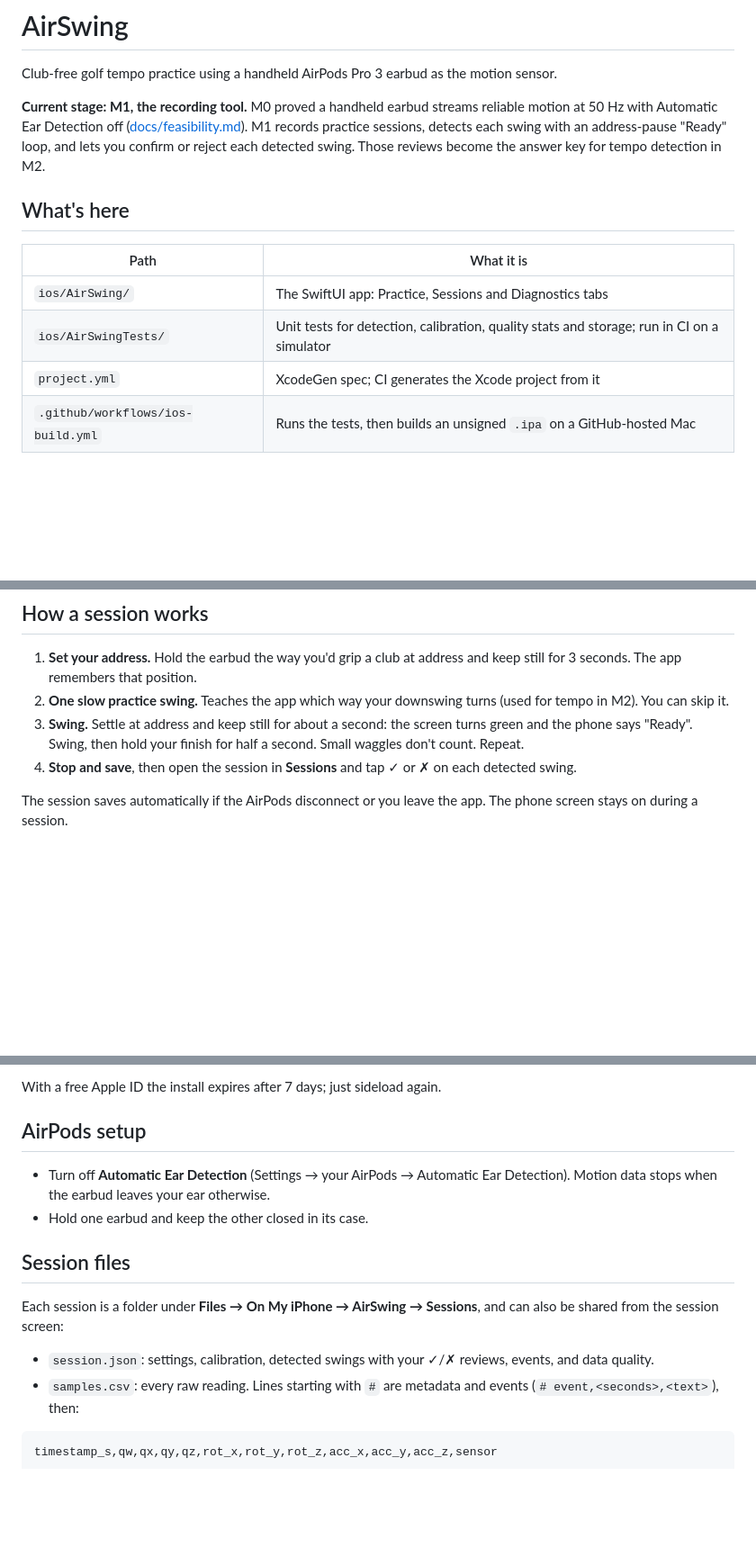
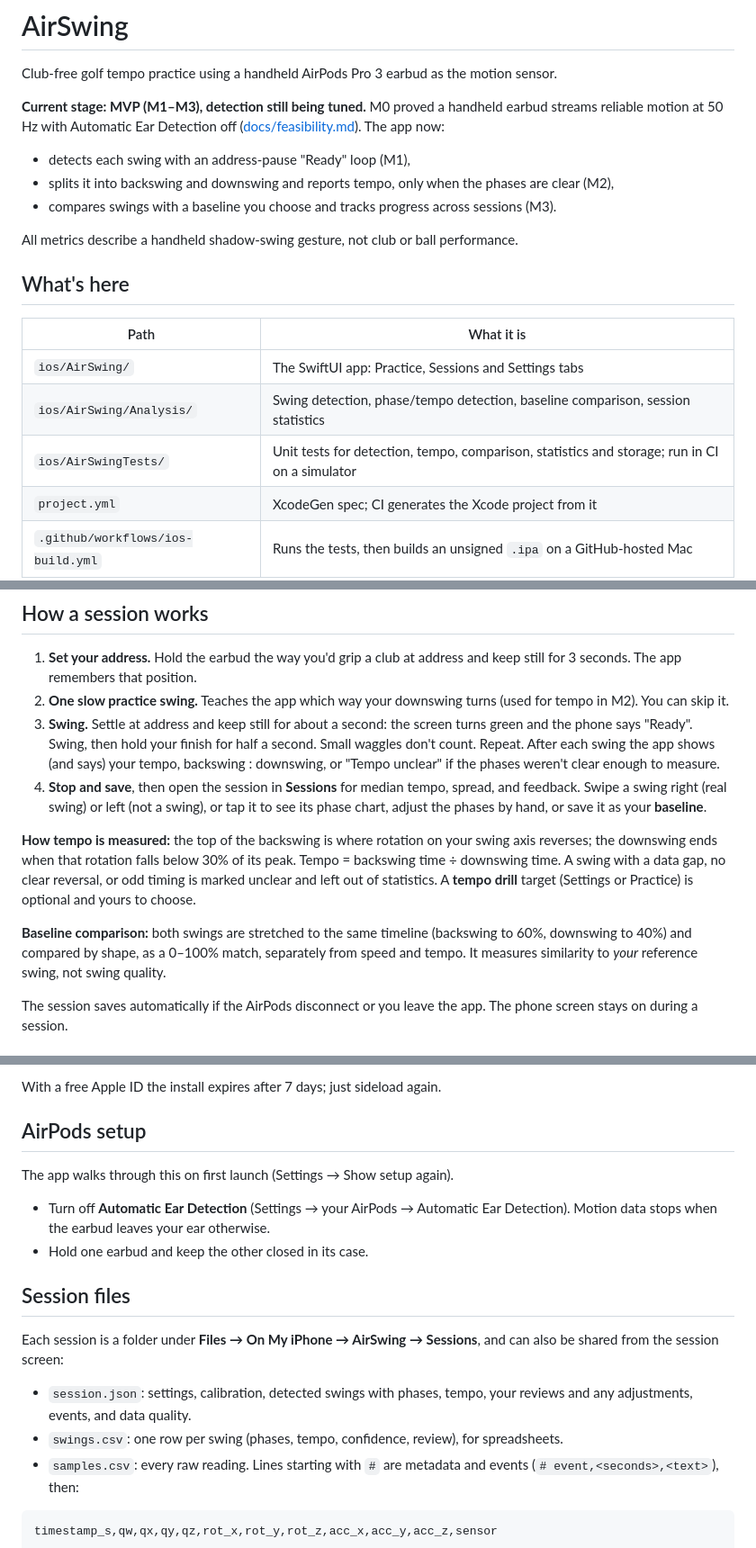
Before and after one commit to alexxu2027/airswing, a Markdown page: README.md, 3 parts joined by grey strips. Shown at 90% size. Drawn GitHub-style; blank space fills up the shorter version.

Commit message:
Document the MVP in the README
Co-Authored-By: Claude Opus 5.5 <noreply@anthropic.com>

````diff
--- a/README.md
+++ b/README.md
@@ -2,14 +2,21 @@
 
 Club-free golf tempo practice using a handheld AirPods Pro 3 earbud as the motion sensor.
 
-**Current stage: M1, the recording tool.** M0 proved a handheld earbud streams reliable motion at 50 Hz with Automatic Ear Detection off ([docs/feasibility.md](docs/feasibility.md)). M1 records practice sessions, detects each swing with an address-pause "Ready" loop, and lets you confirm or reject each detected swing. Those reviews become the answer key for tempo detection in M2.
+**Current stage: MVP (M1–M3), detection still being tuned.** M0 proved a handheld earbud streams reliable motion at 50 Hz with Automatic Ear Detection off ([docs/feasibility.md](docs/feasibility.md)). The app now:
+
+- detects each swing with an address-pause "Ready" loop (M1),
+- splits it into backswing and downswing and reports tempo, only when the phases are clear (M2),
+- compares swings with a baseline you choose and tracks progress across sessions (M3).
+
+All metrics describe a handheld shadow-swing gesture, not club or ball performance.
 
 ## What's here
 
 | Path | What it is |
 | --- | --- |
-| `ios/AirSwing/` | The SwiftUI app: Practice, Sessions and Diagnostics tabs |
-| `ios/AirSwingTests/` | Unit tests for detection, calibration, quality stats and storage; run in CI on a simulator |
+| `ios/AirSwing/` | The SwiftUI app: Practice, Sessions and Settings tabs |
+| `ios/AirSwing/Analysis/` | Swing detection, phase/tempo detection, baseline comparison, session statistics |
+| `ios/AirSwingTests/` | Unit tests for detection, tempo, comparison, statistics and storage; run in CI on a simulator |
 | `project.yml` | XcodeGen spec; CI generates the Xcode project from it |
 | `.github/workflows/ios-build.yml` | Runs the tests, then builds an unsigned `.ipa` on a GitHub-hosted Mac |
 | `viewer/` | Browser page for checking recordings, published to GitHub Pages |
@@ -20,7 +27,12 @@ Club-free golf tempo practice using a handheld AirPods Pro 3 earbud as the motio
 1. **Set your address.** Hold the earbud the way you'd grip a club at address and keep still for 3 seconds. The app remembers that position.
 2. **One slow practice swing.** Teaches the app which way your downswing turns (used for tempo in M2). You can skip it.
 3. **Swing.** Settle at address and keep still for about a second: the screen turns green and the phone says "Ready". Swing, then hold your finish for half a second. Small waggles don't count. Repeat.
-4. **Stop and save**, then open the session in **Sessions** and tap ✓ or ✗ on each detected swing.
+   After each swing the app shows (and says) your tempo, backswing : downswing, or "Tempo unclear" if the phases weren't clear enough to measure.
+4. **Stop and save**, then open the session in **Sessions** for median tempo, spread, and feedback. Swipe a swing right (real swing) or left (not a swing), or tap it to see its phase chart, adjust the phases by hand, or save it as your **baseline**.
+
+**How tempo is measured:** the top of the backswing is where rotation on your swing axis reverses; the downswing ends when that rotation falls below 30% of its peak. Tempo = backswing time ÷ downswing time. A swing with a data gap, no clear reversal, or odd timing is marked unclear and left out of statistics. A **tempo drill** target (Settings or Practice) is optional and yours to choose.
+
+**Baseline comparison:** both swings are stretched to the same timeline (backswing to 60%, downswing to 40%) and compared by shape, as a 0–100% match, separately from speed and tempo. It measures similarity to *your* reference swing, not swing quality.
 
 The session saves automatically if the AirPods disconnect or you leave the app. The phone screen stays on during a session.
 
@@ -42,6 +54,9 @@ With a free Apple ID the install expires after 7 days; just sideload again.
 
 ## AirPods setup
 
+The app walks through this on first launch (Settings → Show setup again).
+
+
 - Turn off **Automatic Ear Detection** (Settings → your AirPods → Automatic Ear Detection). Motion data stops when the earbud leaves your ear otherwise.
 - Hold one earbud and keep the other closed in its case.
 
@@ -49,7 +64,8 @@ With a free Apple ID the install expires after 7 days; just sideload again.
 
 Each session is a folder under **Files → On My iPhone → AirSwing → Sessions**, and can also be shared from the session screen:
 
-- `session.json`: settings, calibration, detected swings with your ✓/✗ reviews, events, and data quality.
+- `session.json`: settings, calibration, detected swings with phases, tempo, your reviews and any adjustments, events, and data quality.
+- `swings.csv`: one row per swing (phases, tempo, confidence, review), for spreadsheets.
 - `samples.csv`: every raw reading. Lines starting with `#` are metadata and events (`# event,<seconds>,<text>`), then:
 
 ```
````
